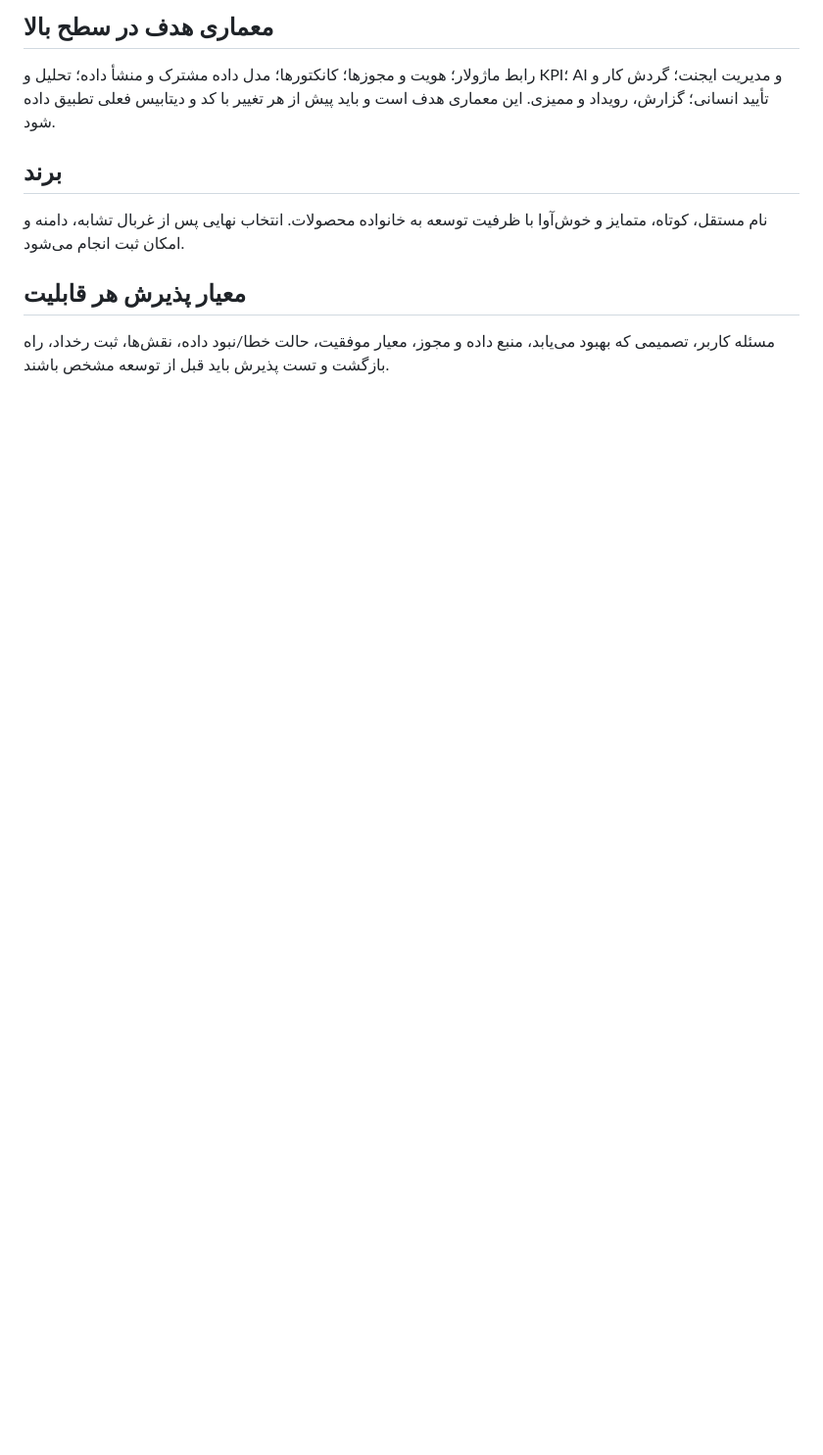
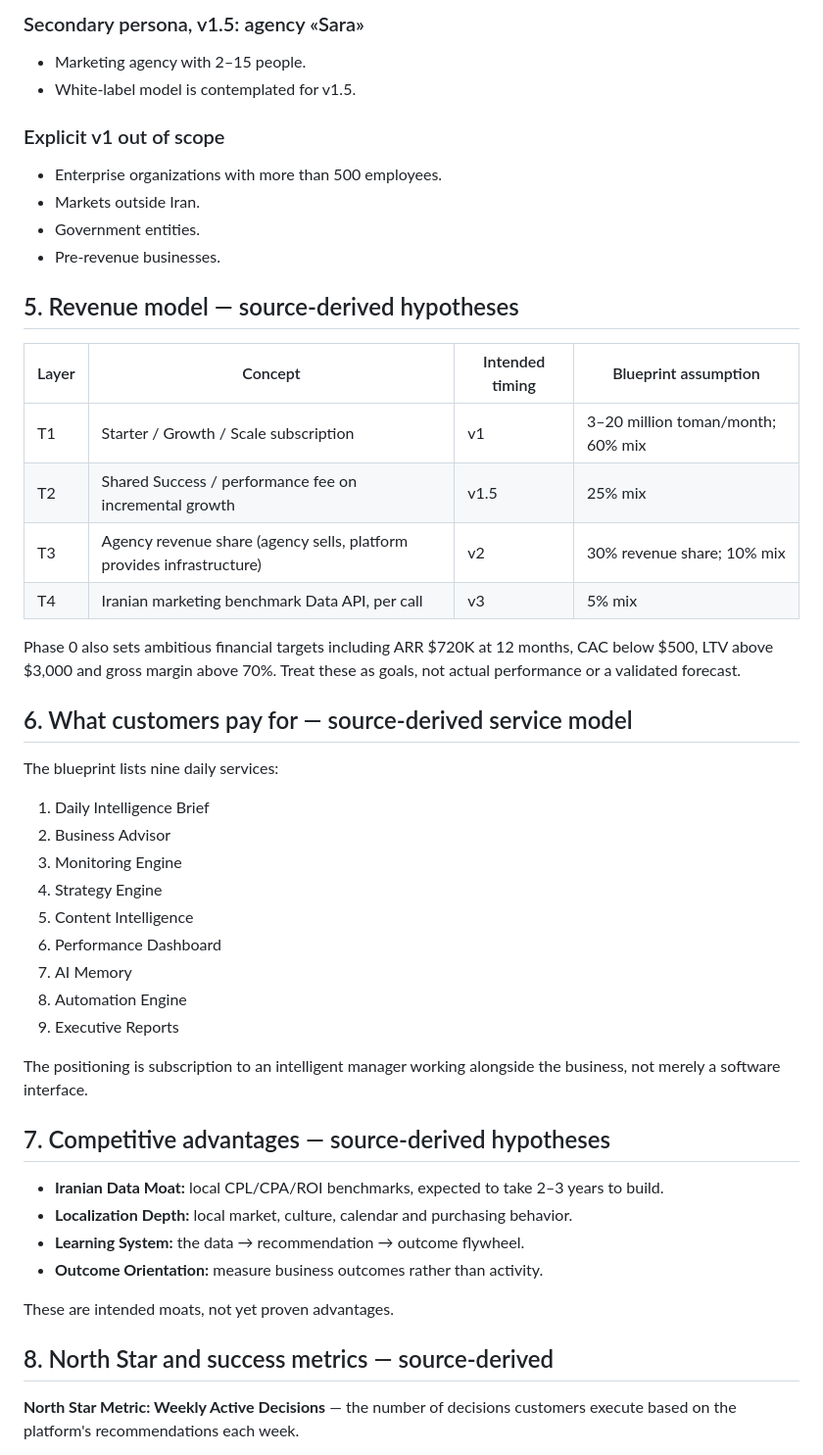
Before and after one commit to amirrivazak66-beep/anbox-sales, a Markdown page: docs/PRODUCT_BLUEPRINT_V1.md, the part around one of its changes. Shown at 98% size. Drawn GitHub-style; blank space fills up the shorter version.

Commit message:
Align product blueprint with frozen Phase 0 source

```diff
--- a/docs/PRODUCT_BLUEPRINT_V1.md
+++ b/docs/PRODUCT_BLUEPRINT_V1.md
@@ -50,9 +36,50 @@
 
-## معماری هدف در سطح بالا
-رابط ماژولار؛ هویت و مجوزها؛ کانکتورها؛ مدل داده مشترک و منشأ داده؛ تحلیل و KPI؛ AI و مدیریت ایجنت؛ گردش کار و تأیید انسانی؛ گزارش، رویداد و ممیزی. این معماری هدف است و باید پیش از هر تغییر با کد و دیتابیس فعلی تطبیق داده شود.
+### Secondary persona, v1.5: agency «Sara»
+- Marketing agency with 2–15 people.
+- White-label model is contemplated for v1.5.
 
-## برند
-نام مستقل، کوتاه، متمایز و خوش‌آوا با ظرفیت توسعه به خانواده محصولات. انتخاب نهایی پس از غربال تشابه، دامنه و امکان ثبت انجام می‌شود.
+### Explicit v1 out of scope
+- Enterprise organizations with more than 500 employees.
+- Markets outside Iran.
+- Government entities.
+- Pre-revenue businesses.
 
-## معیار پذیرش هر قابلیت
-مسئله کاربر، تصمیمی که بهبود می‌یابد، منبع داده و مجوز، معیار موفقیت، حالت خطا/نبود داده، نقش‌ها، ثبت رخداد، راه بازگشت و تست پذیرش باید قبل از توسعه مشخص باشند.
+## 5. Revenue model — source-derived hypotheses
+
+| Layer | Concept | Intended timing | Blueprint assumption |
+|---|---|---|---|
+| T1 | Starter / Growth / Scale subscription | v1 | 3–20 million toman/month; 60% mix |
+| T2 | Shared Success / performance fee on incremental growth | v1.5 | 25% mix |
+| T3 | Agency revenue share (agency sells, platform provides infrastructure) | v2 | 30% revenue share; 10% mix |
+| T4 | Iranian marketing benchmark Data API, per call | v3 | 5% mix |
+
+Phase 0 also sets ambitious financial targets including ARR $720K at 12 months, CAC below $500, LTV above $3,000 and gross margin above 70%. Treat these as goals, not actual performance or a validated forecast.
+
+## 6. What customers pay for — source-derived service model
+
+The blueprint lists nine daily services:
+1. Daily Intelligence Brief
+2. Business Advisor
+3. Monitoring Engine
+4. Strategy Engine
+5. Content Intelligence
+6. Performance Dashboard
+7. AI Memory
+8. Automation Engine
+9. Executive Reports
+
+The positioning is subscription to an intelligent manager working alongside the business, not merely a software interface.
+
+## 7. Competitive advantages — source-derived hypotheses
+
+- **Iranian Data Moat:** local CPL/CPA/ROI benchmarks, expected to take 2–3 years to build.
+- **Localization Depth:** local market, culture, calendar and purchasing behavior.
+- **Learning System:** the data → recommendation → outcome flywheel.
+- **Outcome Orientation:** measure business outcomes rather than activity.
+
+These are intended moats, not yet proven advantages.
+
+## 8. North Star and success metrics — source-derived
+
+**North Star Metric: Weekly Active Decisions** — the number of decisions customers execute based on the platform's recommendations each week.
+
```
Also changed, not shown: other parts of docs/PRODUCT_BLUEPRINT_V1.md (+120 -36 lines).
